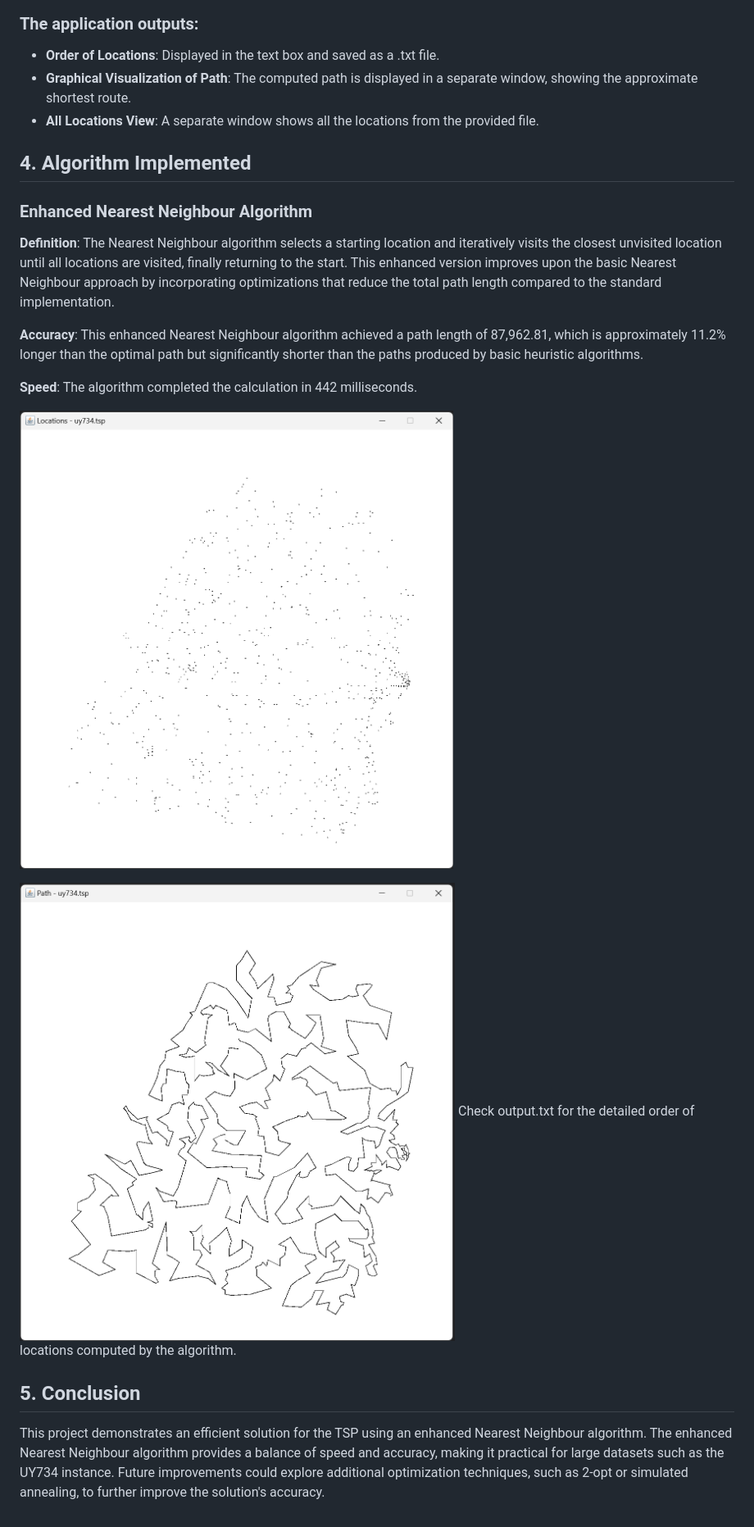
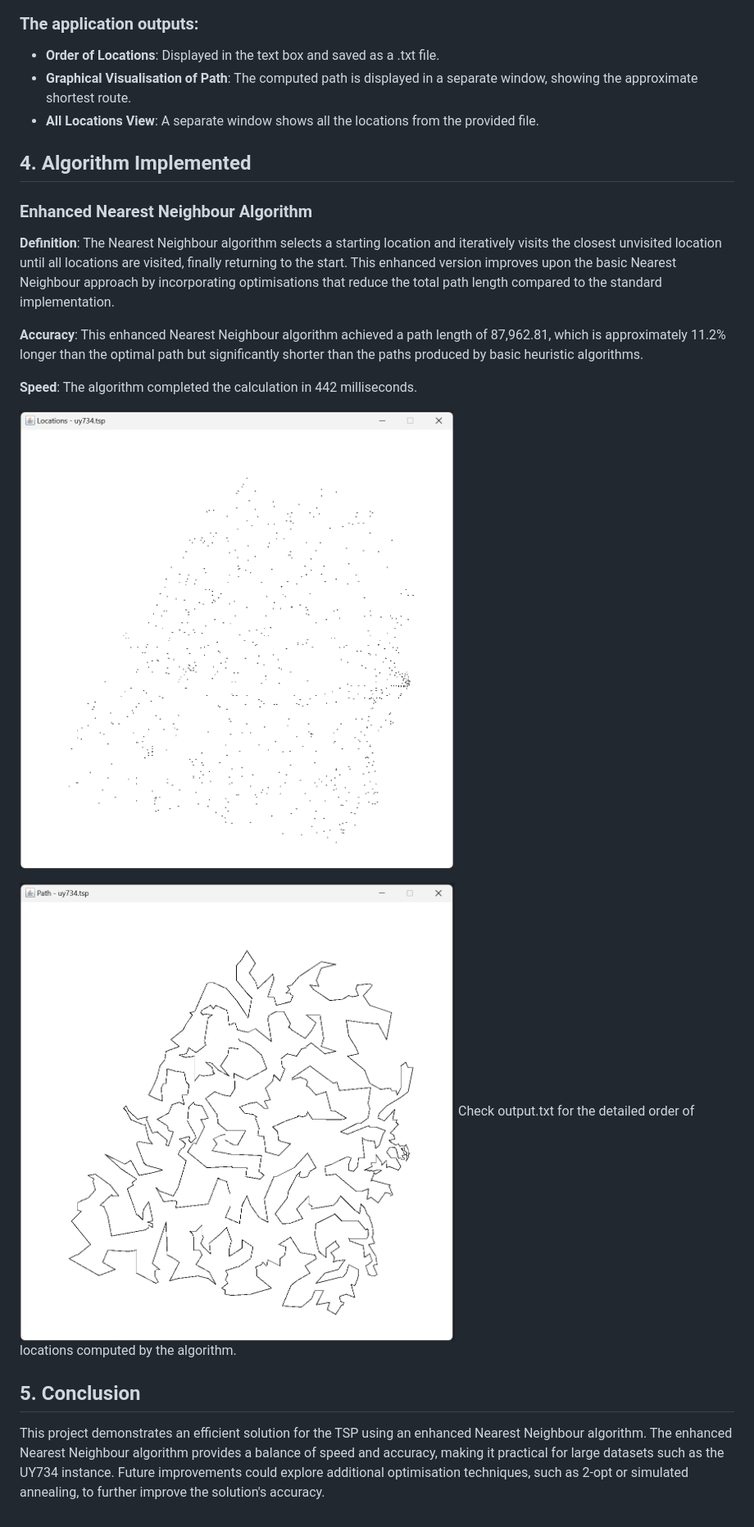
Before and after one commit to arsenduzgun/travelling-salesman-problem-solver, a Markdown page: readme.md, the part around one of its changes. Shown at 82% size. GitHub-like rendering.

Commit message:
readme file revised

```diff
--- a/readme.md
+++ b/readme.md
@@ -19,11 +19,11 @@ The user interface includes the following features:
 ### The application outputs:
 
 - **Order of Locations**: Displayed in the text box and saved as a .txt file.
-- **Graphical Visualization of Path**: The computed path is displayed in a separate window, showing the approximate shortest route.
+- **Graphical Visualisation of Path**: The computed path is displayed in a separate window, showing the approximate shortest route.
 - **All Locations View**: A separate window shows all the locations from the provided file.
 ## 4. Algorithm Implemented
 ### Enhanced Nearest Neighbour Algorithm
-**Definition**: The Nearest Neighbour algorithm selects a starting location and iteratively visits the closest unvisited location until all locations are visited, finally returning to the start. This enhanced version improves upon the basic Nearest Neighbour approach by incorporating optimizations that reduce the total path length compared to the standard implementation.
+**Definition**: The Nearest Neighbour algorithm selects a starting location and iteratively visits the closest unvisited location until all locations are visited, finally returning to the start. This enhanced version improves upon the basic Nearest Neighbour approach by incorporating optimisations that reduce the total path length compared to the standard implementation.
 
 **Accuracy**: This enhanced Nearest Neighbour algorithm achieved a path length of 87,962.81, which is approximately 11.2% longer than the optimal path but significantly shorter than the paths produced by basic heuristic algorithms.
 
@@ -35,4 +35,4 @@ The user interface includes the following features:
 Check output.txt for the detailed order of locations computed by the algorithm.
 
 ## 5. Conclusion
-This project demonstrates an efficient solution for the TSP using an enhanced Nearest Neighbour algorithm. The enhanced Nearest Neighbour algorithm provides a balance of speed and accuracy, making it practical for large datasets such as the UY734 instance. Future improvements could explore additional optimization techniques, such as 2-opt or simulated annealing, to further improve the solution's accuracy.
+This project demonstrates an efficient solution for the TSP using an enhanced Nearest Neighbour algorithm. The enhanced Nearest Neighbour algorithm provides a balance of speed and accuracy, making it practical for large datasets such as the UY734 instance. Future improvements could explore additional optimisation techniques, such as 2-opt or simulated annealing, to further improve the solution's accuracy.
```
Also changed, not shown: other parts of readme.md (+4 -4 lines).
